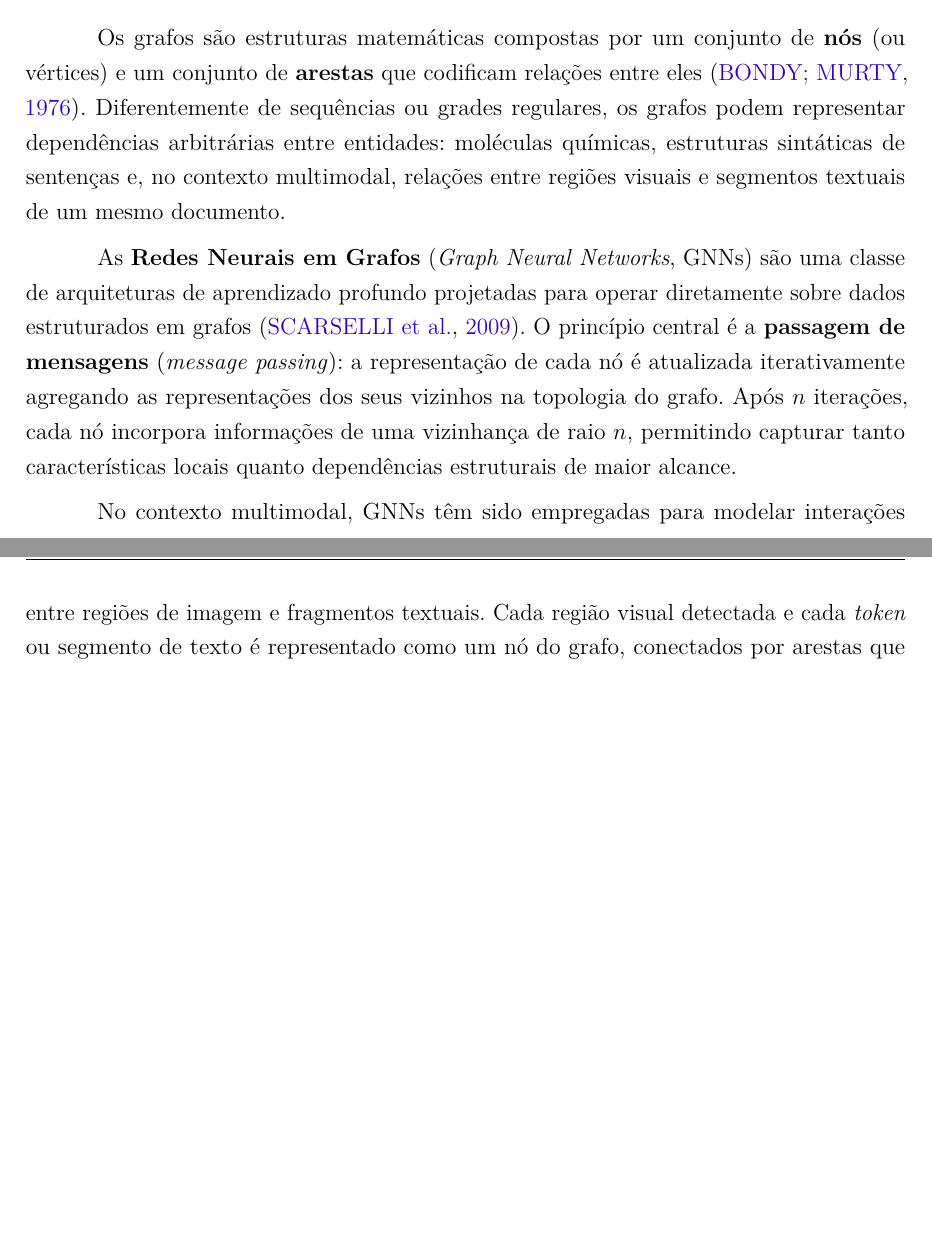
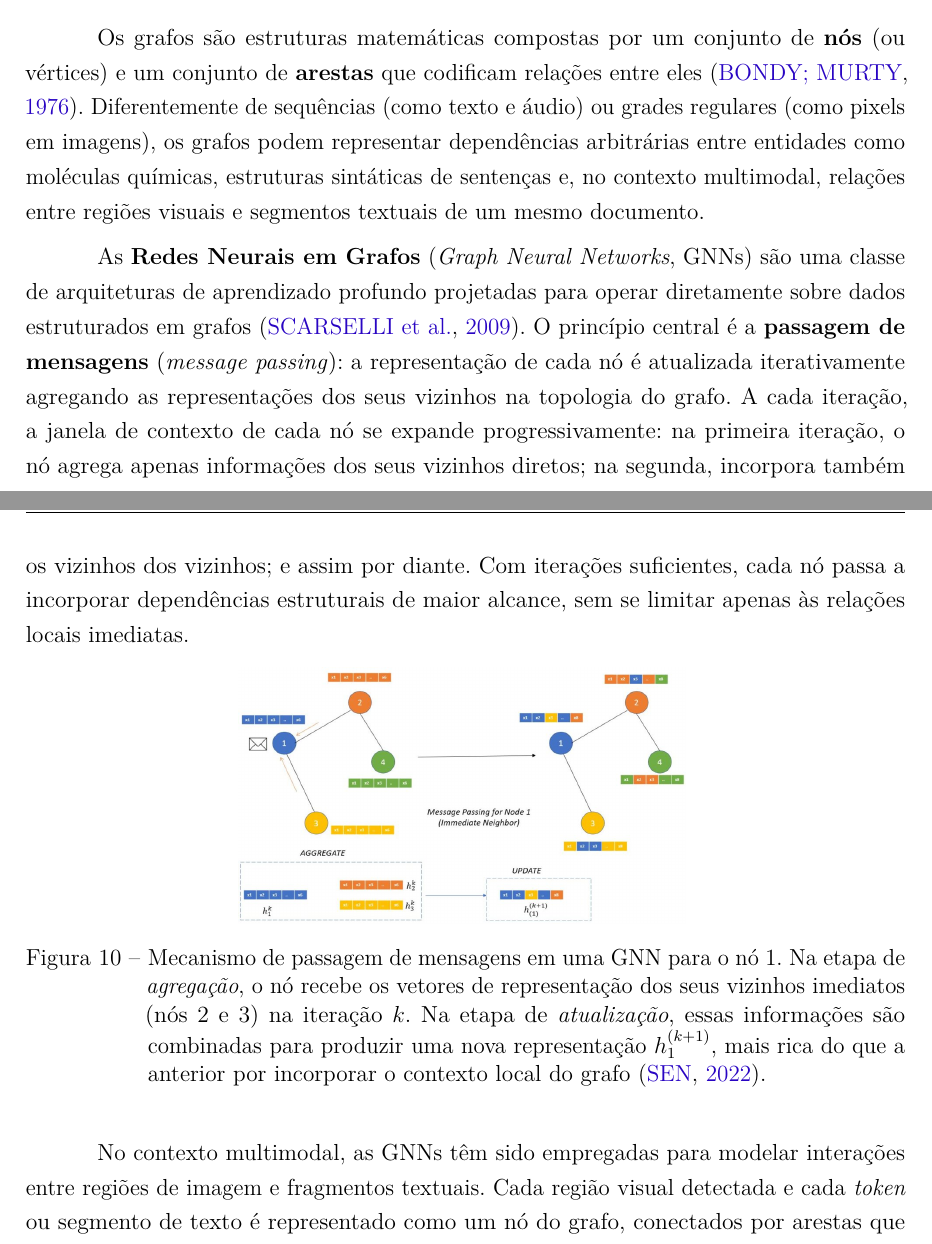
Before and after one commit to anathayna/tcc, a LaTeX thesis (latex/main.tex, which reads latex/cap2revisaobibliografica.tex): two parts of pages 24 and 25 of 44 before the commit and two parts of pages 25 and 26 of 45 after it, joined at a grey line, cut so that both start at the same text, the shorter picture padded with empty space. Compiled offline with pdfLaTeX.

Commit message:
update pdf

```diff
--- a/latex/cap2revisaobibliografica.tex
+++ b/latex/cap2revisaobibliografica.tex
@@ -260,9 +260,8 @@ Assim, enquanto VisualBERT integra modalidades cedo via \textit{Transformer} com
 
 Os grafos são estruturas matemáticas compostas por um conjunto de \textbf{nós}
 (ou vértices) e um conjunto de \textbf{arestas} que codificam relações entre
-eles \cite{bondy1976}. Diferentemente de sequências ou grades regulares, os
-grafos podem representar dependências arbitrárias entre entidades: moléculas
-químicas, estruturas sintáticas de sentenças e, no contexto multimodal,
+eles \cite{bondy1976}. Diferentemente de sequências (como texto e áudio) ou grades regulares
+(como pixels em imagens), os grafos podem representar dependências arbitrárias entre entidades como moléculas químicas, estruturas sintáticas de sentenças e, no contexto multimodal,
 relações entre regiões visuais e segmentos textuais de um mesmo documento.
 
 As \textbf{Redes Neurais em Grafos} (\textit{Graph Neural Networks}, GNNs)
@@ -270,11 +269,23 @@ são uma classe de arquiteturas de aprendizado profundo projetadas para operar
 diretamente sobre dados estruturados em grafos \cite{scarselli2009}. O princípio
 central é a \textbf{passagem de mensagens} (\textit{message passing}): a
 representação de cada nó é atualizada iterativamente agregando as representações
-dos seus vizinhos na topologia do grafo. Após $n$ iterações, cada nó incorpora
-informações de uma vizinhança de raio $n$, permitindo capturar tanto
-características locais quanto dependências estruturais de maior alcance.
+dos seus vizinhos na topologia do grafo. A cada iteração, a janela de contexto de cada nó se expande progressivamente: na primeira iteração, o nó agrega apenas informações dos seus vizinhos diretos; na segunda, incorpora também os vizinhos dos vizinhos; e assim por diante.
+Com iterações suficientes, cada nó passa a incorporar dependências estruturais
+de maior alcance, sem se limitar apenas às relações locais imediatas.
 
-No contexto multimodal, GNNs têm sido empregadas para modelar interações entre
+\begin{figure*}[!htbp]
+	\centering
+	\includegraphics[scale=0.3]{imagens/gcn-message-passing.jpg}
+    \caption{Mecanismo de passagem de mensagens em uma GNN para o nó 1.
+Na etapa de \textit{agregação}, o nó recebe os vetores de representação
+dos seus vizinhos imediatos (nós 2 e 3) na iteração $k$. Na etapa de
+\textit{atualização}, essas informações são combinadas para produzir
+uma nova representação $h_1^{(k+1)}$, mais rica do que a anterior por
+incorporar o contexto local do grafo \cite{sen2022}.}
+    \label{fig:gcn-message-passing}
+\end{figure*}
+
+No contexto multimodal, as GNNs têm sido empregadas para modelar interações entre
 regiões de imagem e fragmentos textuais. Cada região visual detectada e cada
 \textit{token} ou segmento de texto é representado como um nó do grafo,
 conectados por arestas que refletem relações de relevância semântica ou
```
Also changed, not shown: latex/referencias.bib (+9 -0 lines), latex/imagens/gcn-message-passing.jpg (added), latex/cap2revisaobibliografica.tex (2 more changed lines).
